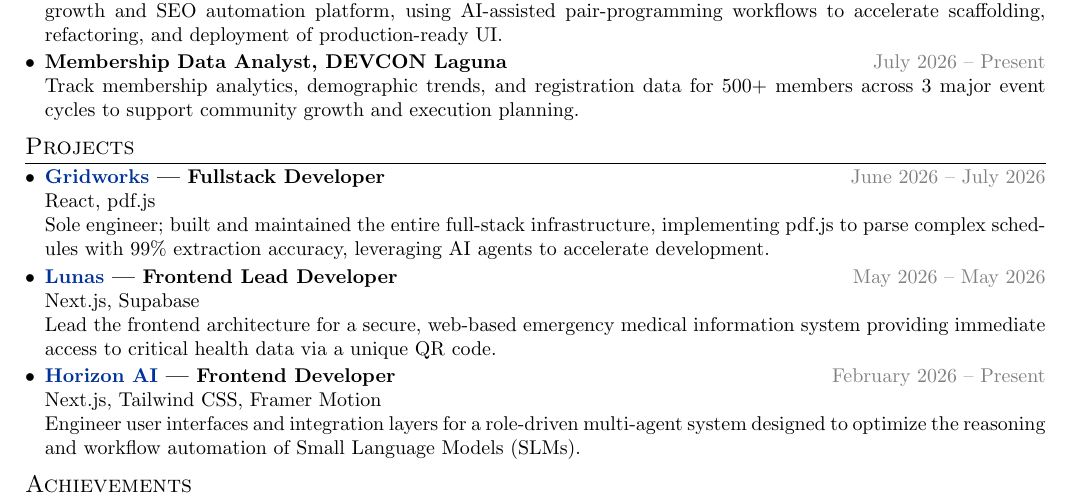
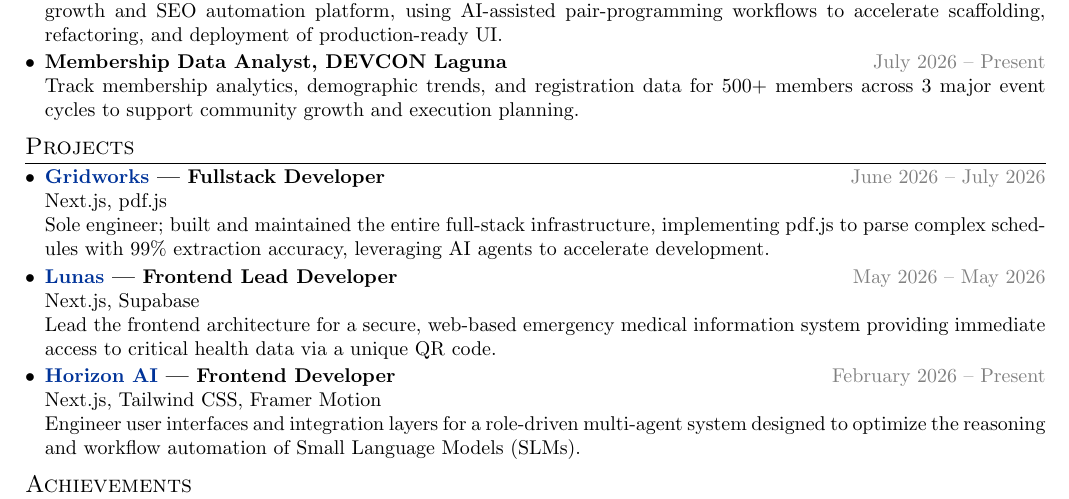
Before and after one commit to vardzz/vardzz, a LaTeX CV (work/resume.tex): part of the page, cut so that both start at the same text. Compiled offline with pdfLaTeX.

Commit message:
feat: add professional resume in LaTeX format

```diff
--- a/work/resume.tex
+++ b/work/resume.tex
@@ -119,7 +119,7 @@
 \section{Projects}
 \begin{compactlist}
 \item \textbf{\href{https://gridworks.vercel.app/}{Gridworks} | Fullstack Developer} \hfill \textcolor{gray}{June 2026 -- July 2026} \\
-React, pdf.js \\
+Next.js, pdf.js \\
 Sole engineer; built and maintained the entire full-stack infrastructure, implementing pdf.js to parse complex schedules with 99\% extraction accuracy, leveraging AI agents to accelerate development.
 \item \textbf{\href{https://lunas.software/}{Lunas} | Frontend Lead Developer} \hfill \textcolor{gray}{May 2026 -- May 2026} \\
 Next.js, Supabase \\
```
